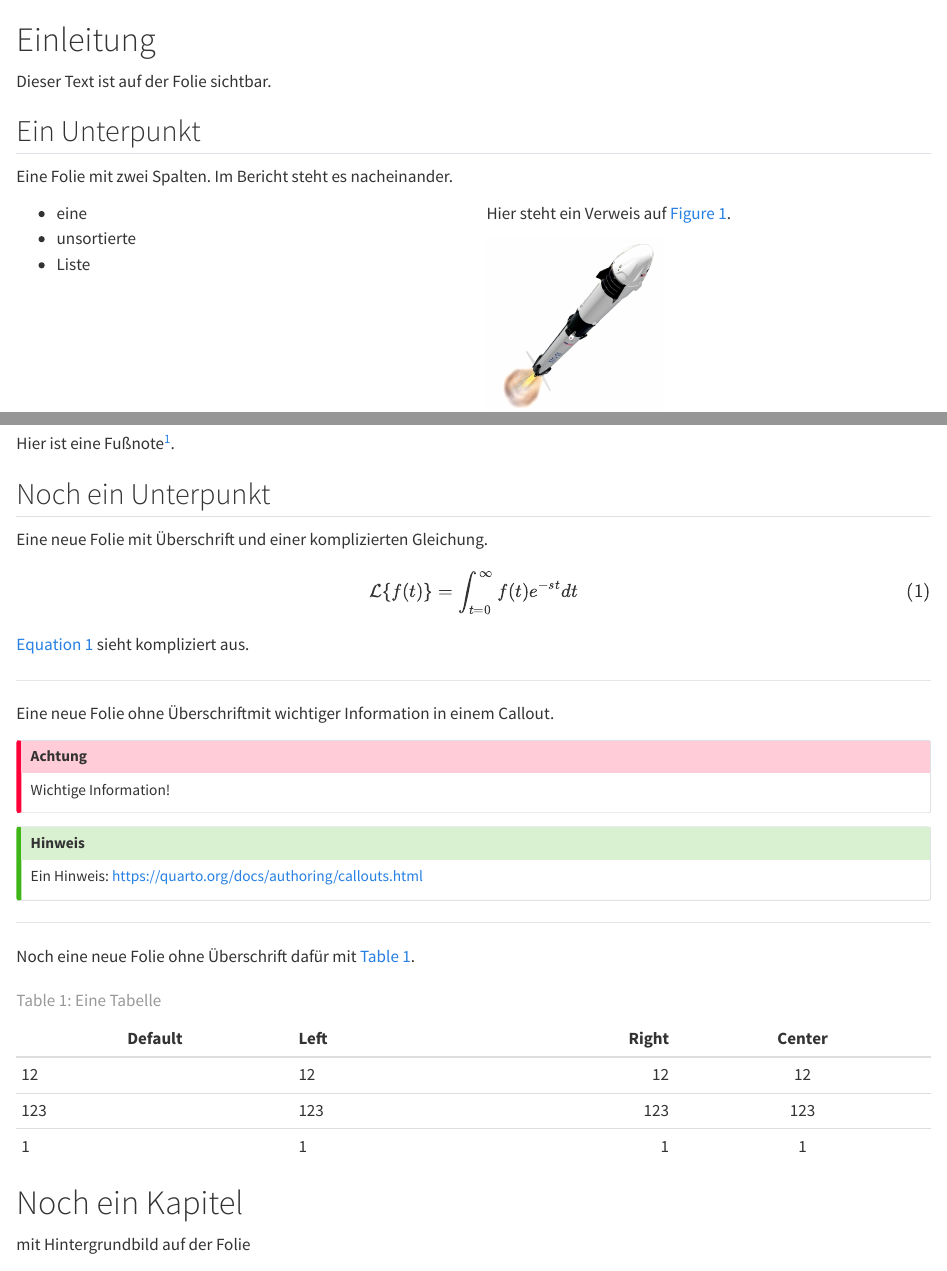
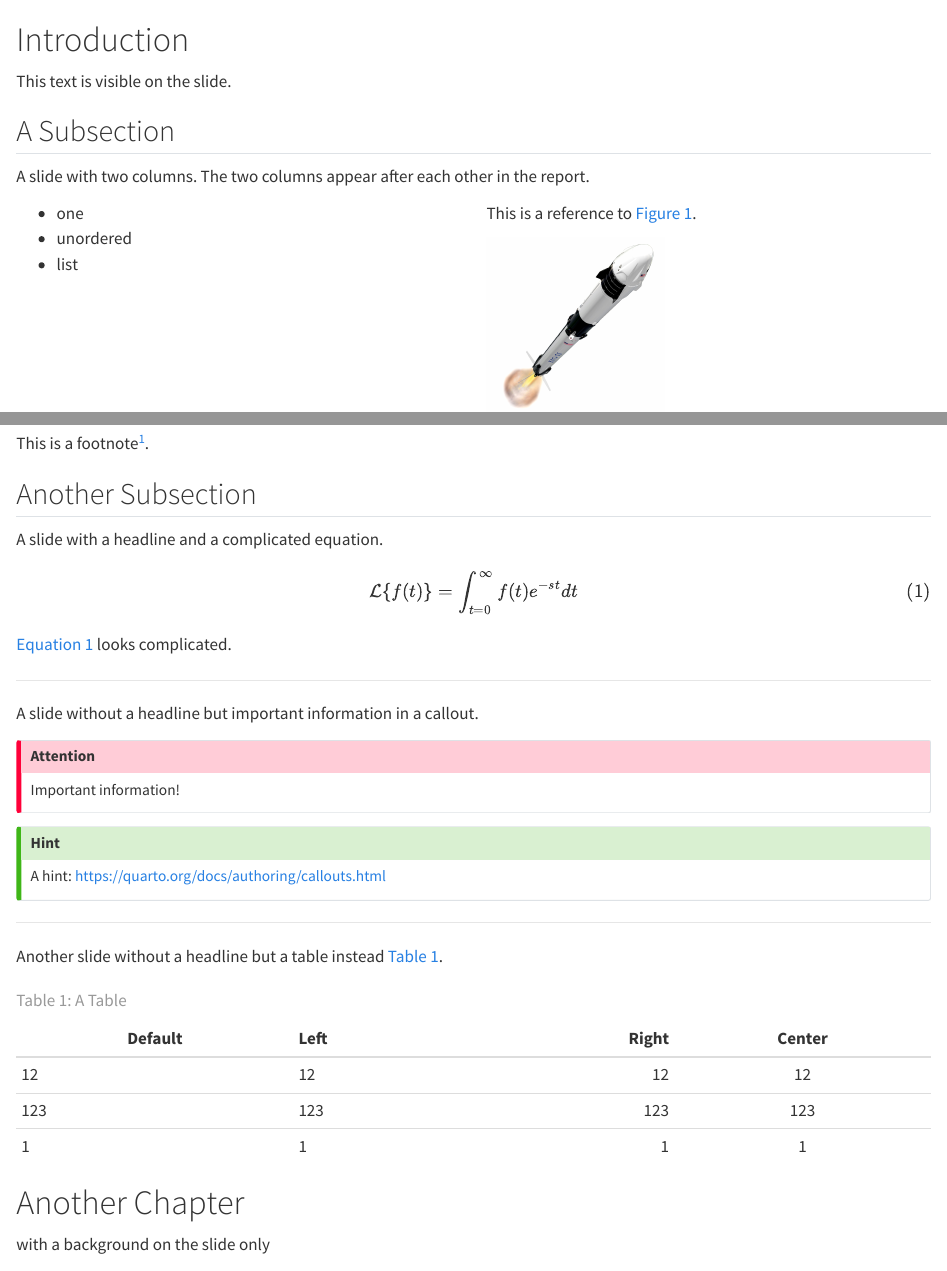
Before and after one commit to KarlKiehstaller/edgeai, a Quarto document (content/content.qmd): the page in a window 1100 px wide, from its top, and a second part further down, joined at a grey line. Rendered offline with R 4.5, knitr and Pandoc in place of Quarto, with nearby package versions.

Commit message:
English version

```diff
--- a/content/content.qmd
+++ b/content/content.qmd
@@ -1,5 +1,5 @@
-# Einleitung
+# Introduction
 
-Dieser Text ist auf der Folie sichtbar.
+This text is visible on the slide.
 
 ::: {.notes}
@@ -7,22 +7,22 @@ Dieser Text erscheint nur in der PDF. Hier kann ein sehr langer Text stehen der
 :::
 
-<!-- Hier steht ein Kommentar -->
+<!-- This is a comment -->
 
-## Ein Unterpunkt
+## A Subsection
 
-<!-- Eine Folie mit zwei Spalten -->
+<!-- A slide with two columns-->
 
-Eine Folie mit zwei Spalten. Im Bericht steht es nacheinander.
+A slide with two columns. The two columns appear after each other in the report.
 
 :::: {.columns}
 
 ::: {.column  width="49%"}
 
-- eine
-- unsortierte
-- Liste
+- one
+- unordered
+- list
 :::
 
 ::: {.column width="49%"}
-Hier steht ein Verweis auf @fig-Bild1.
+This is a reference to @fig-Bild1.
 
@@ -45,3 +45,3 @@ Hier ist ein Zitat [@ipsum2010lorem].
 
-Hier ist eine Fußnote[^1].
+This is a footnote[^1].
 
@@ -49,29 +49,29 @@ Hier ist eine Fußnote[^1].
 
-## Noch ein Unterpunkt
+## Another Subsection
 
-Eine neue Folie mit Überschrift und einer komplizierten Gleichung.
+A slide with a headline and a complicated equation.
 
 $$ \mathcal{L}\{f(t)\}=\int_{t=0}^{\infty}f(t)e^{-st}dt $${#eq-laplace}
 
-@eq-laplace sieht kompliziert aus.
+@eq-laplace looks complicated.
 
 ---
 
-Eine neue Folie ohne Überschriftmit wichtiger Information in einem Callout.
+A slide without a headline but important information in a callout.
 
 ::: {.callout-important}
-## Achtung
-Wichtige Information!
+## Attention
+Important information!
 :::
 
 ::: {.callout-tip}
-## Hinweis
-Ein Hinweis: <https://quarto.org/docs/authoring/callouts.html>
+## Hint
+A hint: <https://quarto.org/docs/authoring/callouts.html>
 :::
 
 ---
 
-Noch eine neue Folie ohne Überschrift dafür mit @tbl-default.
+Another  slide without a headline but a table instead @tbl-default.
 
 | Default | Left | Right | Center |
 |---------|:-----|------:|:------:|
@@ -79,11 +79,11 @@ Noch eine neue Folie ohne Überschrift dafür mit @tbl-default.
 | 123     | 123  |   123 |  123   |
 | 1       | 1    |     1 |   1    |
 
-: Eine Tabelle {#tbl-default}
+: A Table {#tbl-default}
 
 
 
-# Noch ein Kapitel {background-image="images/ameca.png"}
+# Another Chapter {background-image="images/ameca.png"}
 
-mit Hintergrundbild auf der Folie
+with a background on the slide only
 
```
Also changed, not shown: report/report.qmd (+4 -10 lines), slides/slides.qmd (+3 -9 lines), README.md, content/content.qmd (21 more changed lines).
